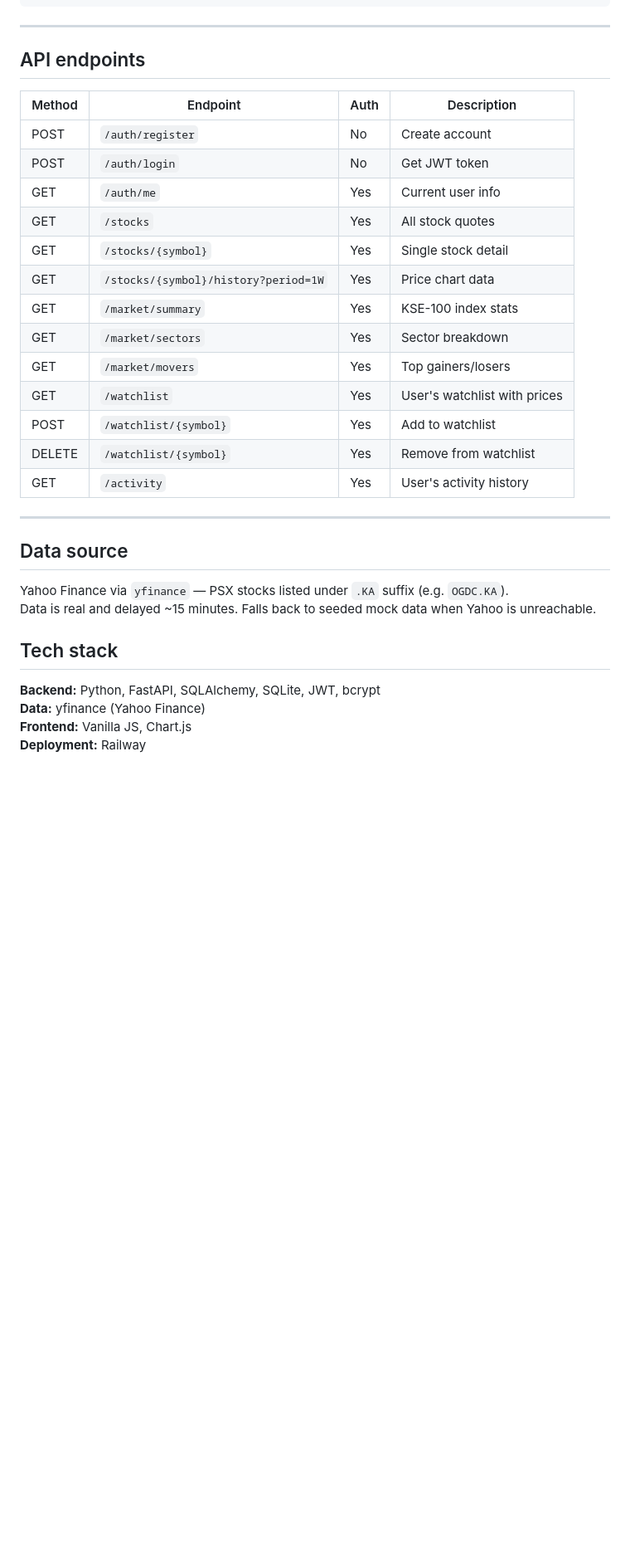
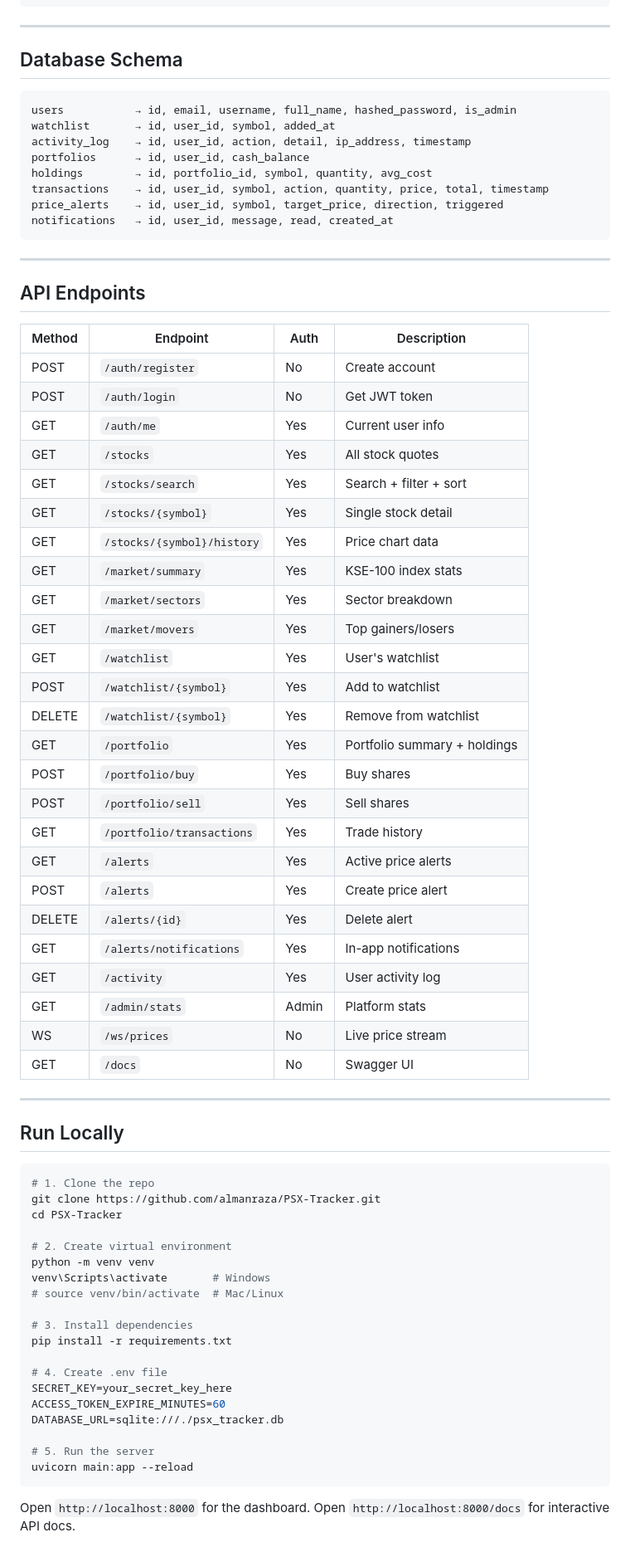
Before and after one commit to almanraza/PSX-Tracker, a Markdown page: README.md, the part around one of its changes. Shown at 83% size. GitHub-like rendering; blank space fills up the shorter version.

````diff
--- a/README.md
+++ b/README.md
@@ -93,7 +82,22 @@ psx-tracker/
 
 ---
 
-## API endpoints
+## Database Schema
+
+```
+users           → id, email, username, full_name, hashed_password, is_admin
+watchlist       → id, user_id, symbol, added_at
+activity_log    → id, user_id, action, detail, ip_address, timestamp
+portfolios      → id, user_id, cash_balance
+holdings        → id, portfolio_id, symbol, quantity, avg_cost
+transactions    → id, user_id, symbol, action, quantity, price, total, timestamp
+price_alerts    → id, user_id, symbol, target_price, direction, triggered
+notifications   → id, user_id, message, read, created_at
+```
+
+---
+
+## API Endpoints
 
 | Method | Endpoint | Auth | Description |
 |--------|----------|------|-------------|
@@ -101,26 +105,54 @@ psx-tracker/
 | POST | `/auth/login` | No | Get JWT token |
 | GET | `/auth/me` | Yes | Current user info |
 | GET | `/stocks` | Yes | All stock quotes |
+| GET | `/stocks/search` | Yes | Search + filter + sort |
 | GET | `/stocks/{symbol}` | Yes | Single stock detail |
-| GET | `/stocks/{symbol}/history?period=1W` | Yes | Price chart data |
+| GET | `/stocks/{symbol}/history` | Yes | Price chart data |
 | GET | `/market/summary` | Yes | KSE-100 index stats |
 | GET | `/market/sectors` | Yes | Sector breakdown |
 | GET | `/market/movers` | Yes | Top gainers/losers |
-| GET | `/watchlist` | Yes | User's watchlist with prices |
+| GET | `/watchlist` | Yes | User's watchlist |
 | POST | `/watchlist/{symbol}` | Yes | Add to watchlist |
 | DELETE | `/watchlist/{symbol}` | Yes | Remove from watchlist |
-| GET | `/activity` | Yes | User's activity history |
+| GET | `/portfolio` | Yes | Portfolio summary + holdings |
+| POST | `/portfolio/buy` | Yes | Buy shares |
+| POST | `/portfolio/sell` | Yes | Sell shares |
+| GET | `/portfolio/transactions` | Yes | Trade history |
+| GET | `/alerts` | Yes | Active price alerts |
+| POST | `/alerts` | Yes | Create price alert |
+| DELETE | `/alerts/{id}` | Yes | Delete alert |
+| GET | `/alerts/notifications` | Yes | In-app notifications |
+| GET | `/activity` | Yes | User activity log |
+| GET | `/admin/stats` | Admin | Platform stats |
+| WS | `/ws/prices` | No | Live price stream |
+| GET | `/docs` | No | Swagger UI |
 
 ---
 
-## Data source
+## Run Locally
 
-Yahoo Finance via `yfinance` — PSX stocks listed under `.KA` suffix (e.g. `OGDC.KA`).
-Data is real and delayed ~15 minutes. Falls back to seeded mock data when Yahoo is unreachable.
+```bash
+# 1. Clone the repo
+git clone https://github.com/almanraza/PSX-Tracker.git
+cd PSX-Tracker
 
-## Tech stack
+# 2. Create virtual environment
+python -m venv venv
+venv\Scripts\activate       # Windows
+# source venv/bin/activate  # Mac/Linux
 
-**Backend:** Python, FastAPI, SQLAlchemy, SQLite, JWT, bcrypt
-**Data:** yfinance (Yahoo Finance)
-**Frontend:** Vanilla JS, Chart.js
-**Deployment:** Railway
+# 3. Install dependencies
+pip install -r requirements.txt
+
+# 4. Create .env file
+SECRET_KEY=your_secret_key_here
+ACCESS_TOKEN_EXPIRE_MINUTES=60
+DATABASE_URL=sqlite:///./psx_tracker.db
+
+# 5. Run the server
+uvicorn main:app --reload
+```
+
+Open `http://localhost:8000` for the dashboard.
+Open `http://localhost:8000/docs` for interactive API docs.
+
````
Also changed, not shown: other parts of README.md (+74 -61 lines).
